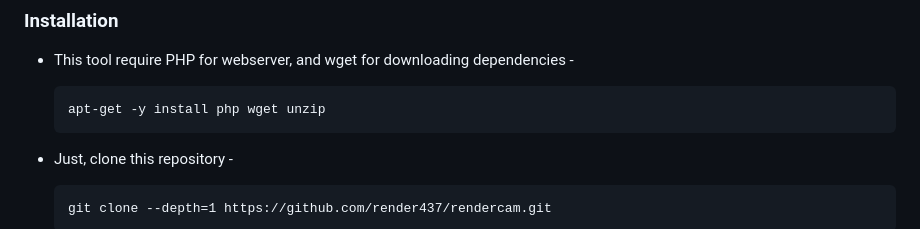
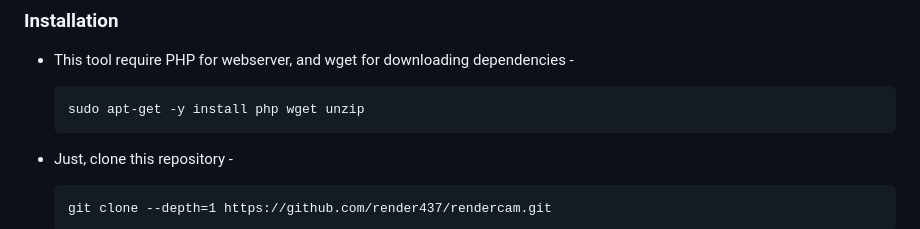
Before and after one commit to render437/rendercam, a Markdown page: README.md, the part around the change. Drawn GitHub-style.

````diff
--- a/README.md
+++ b/README.md
@@ -59,7 +59,7 @@
 
 - This tool require PHP for webserver, and wget for downloading dependencies -
   ```
-  apt-get -y install php wget unzip
+  sudo apt-get -y install php wget unzip
   ```
 
 - Just, clone this repository -
````
